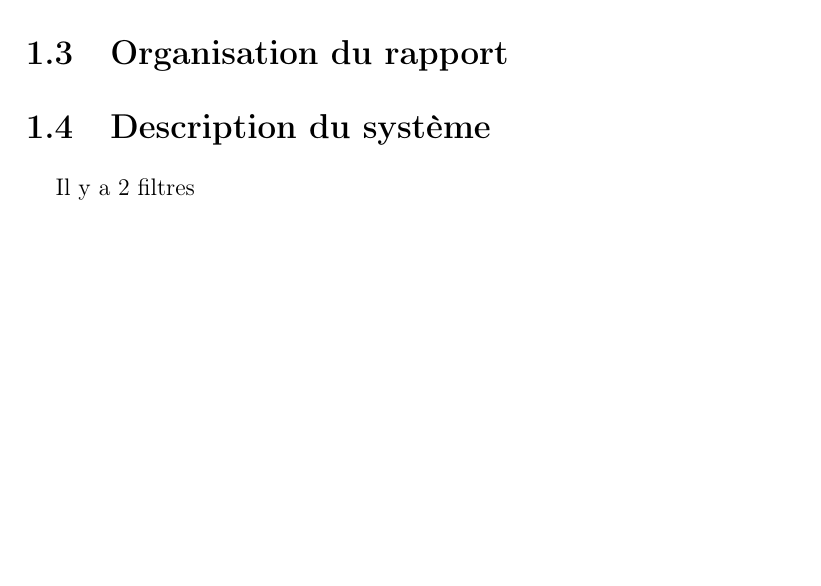
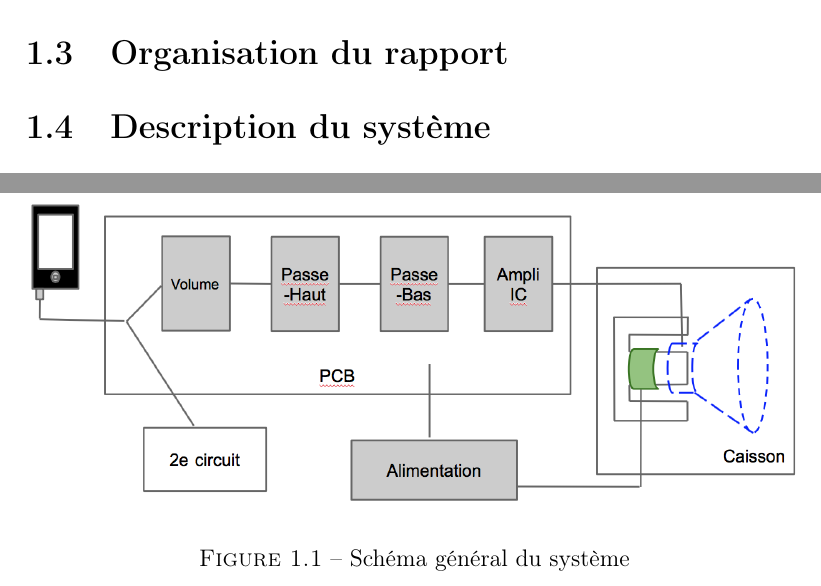
Before and after one commit to vlecomte/rapport-q2, a LaTeX document (root.tex, which reads main/intro/description.tex): part of page 7 of 58 before the commit and two parts of pages 7 and 9 of 59 after it, the two joined at a grey line, cut so that both start at the same text, the shorter picture padded with empty space. Compiled offline with pdfLaTeX.

Commit message:
Ajout schéma système complet

```diff
--- a/main/intro/description.tex
+++ b/main/intro/description.tex
@@ -1,3 +1,9 @@
 \section{Description du système}
 
-Il y a 2 filtres
+\begin{figure}
+\begin{center}
+\includegraphics[width=\textwidth]{img/schemacomplet}
+\end{center}
+\caption{Schéma général du système}
+\label{fig:schemacomplet}
+\end{figure}
```
Also changed, not shown: img/schemacomplet.png (added).
